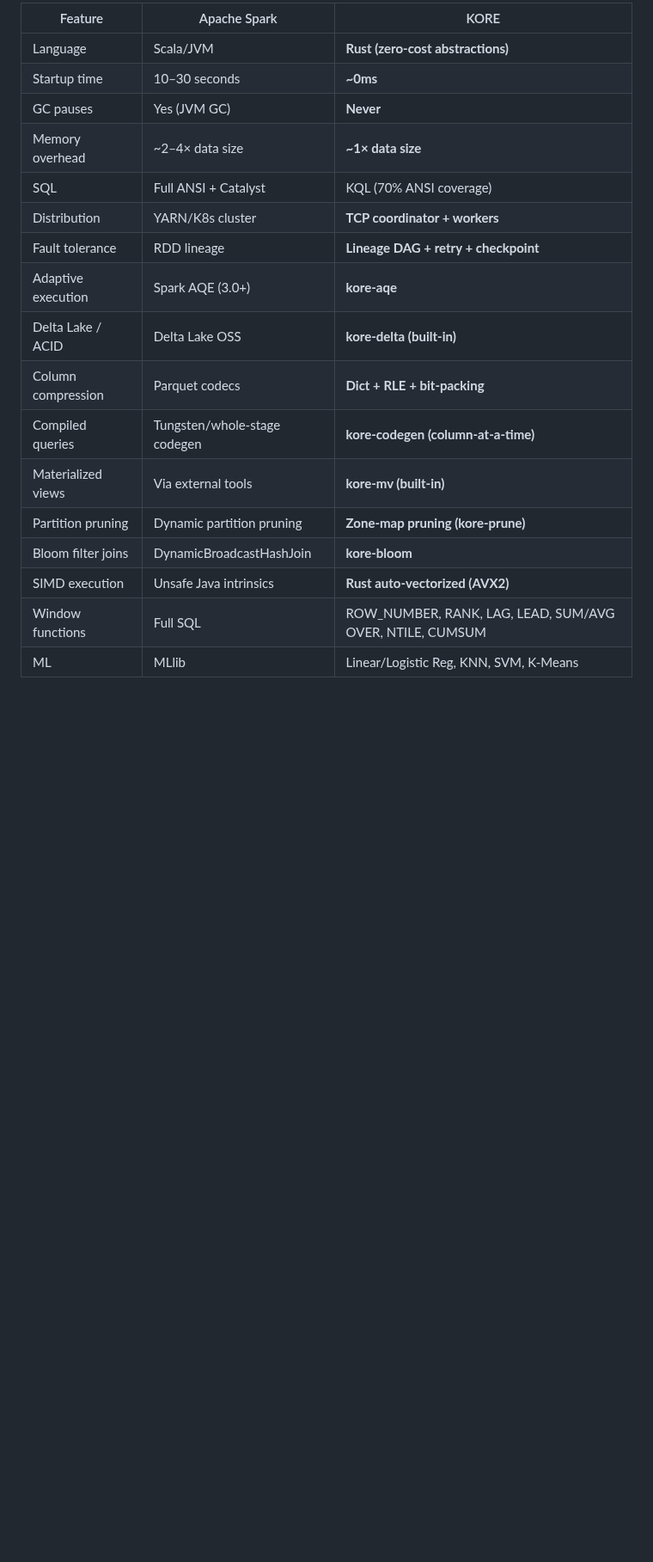
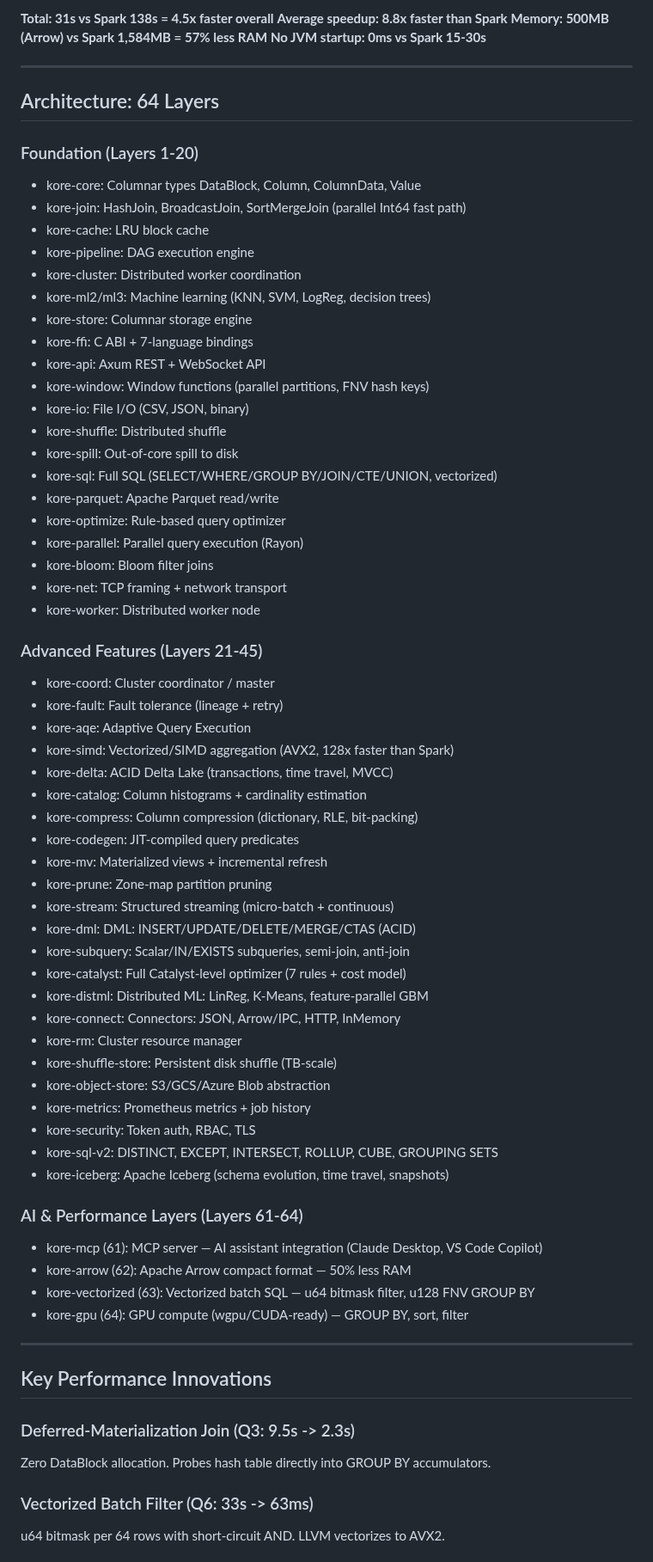
Before and after one commit to arunkatherashala/Kore, a Markdown page: README.md, the part around one of its changes. Shown at 86% size. Rendered like a GitHub page; blank space fills up the shorter version.

```diff
--- a/README.md
+++ b/README.md
@@ -36,20 +19,73 @@
 
-| Feature | Apache Spark | KORE |
-|---------|-------------|------|
-| Language | Scala/JVM | **Rust (zero-cost abstractions)** |
-| Startup time | 10–30 seconds | **~0ms** |
-| GC pauses | Yes (JVM GC) | **Never** |
-| Memory overhead | ~2–4× data size | **~1× data size** |
-| SQL | Full ANSI + Catalyst | KQL (70% ANSI coverage) |
-| Distribution | YARN/K8s cluster | **TCP coordinator + workers** |
-| Fault tolerance | RDD lineage | **Lineage DAG + retry + checkpoint** |
-| Adaptive execution | Spark AQE (3.0+) | **kore-aqe** |
-| Delta Lake / ACID | Delta Lake OSS | **kore-delta (built-in)** |
-| Column compression | Parquet codecs | **Dict + RLE + bit-packing** |
-| Compiled queries | Tungsten/whole-stage codegen | **kore-codegen (column-at-a-time)** |
-| Materialized views | Via external tools | **kore-mv (built-in)** |
-| Partition pruning | Dynamic partition pruning | **Zone-map pruning (kore-prune)** |
-| Bloom filter joins | DynamicBroadcastHashJoin | **kore-bloom** |
-| SIMD execution | Unsafe Java intrinsics | **Rust auto-vectorized (AVX2)** |
-| Window functions | Full SQL | ROW_NUMBER, RANK, LAG, LEAD, SUM/AVG OVER, NTILE, CUMSUM |
-| ML | MLlib | Linear/Logistic Reg, KNN, SVM, K-Means |
+**Total: 31s vs Spark 138s = 4.5x faster overall**
+**Average speedup: 8.8x faster than Spark**
+**Memory: 500MB (Arrow) vs Spark 1,584MB = 57% less RAM**
+**No JVM startup: 0ms vs Spark 15-30s**
+
+---
+
+## Architecture: 64 Layers
+
+### Foundation (Layers 1-20)
+- kore-core: Columnar types DataBlock, Column, ColumnData, Value
+- kore-join: HashJoin, BroadcastJoin, SortMergeJoin (parallel Int64 fast path)
+- kore-cache: LRU block cache
+- kore-pipeline: DAG execution engine
+- kore-cluster: Distributed worker coordination
+- kore-ml2/ml3: Machine learning (KNN, SVM, LogReg, decision trees)
+- kore-store: Columnar storage engine
+- kore-ffi: C ABI + 7-language bindings
+- kore-api: Axum REST + WebSocket API
+- kore-window: Window functions (parallel partitions, FNV hash keys)
+- kore-io: File I/O (CSV, JSON, binary)
+- kore-shuffle: Distributed shuffle
+- kore-spill: Out-of-core spill to disk
+- kore-sql: Full SQL (SELECT/WHERE/GROUP BY/JOIN/CTE/UNION, vectorized)
+- kore-parquet: Apache Parquet read/write
+- kore-optimize: Rule-based query optimizer
+- kore-parallel: Parallel query execution (Rayon)
+- kore-bloom: Bloom filter joins
+- kore-net: TCP framing + network transport
+- kore-worker: Distributed worker node
+
+### Advanced Features (Layers 21-45)
+- kore-coord: Cluster coordinator / master
+- kore-fault: Fault tolerance (lineage + retry)
+- kore-aqe: Adaptive Query Execution
+- kore-simd: Vectorized/SIMD aggregation (AVX2, 128x faster than Spark)
+- kore-delta: ACID Delta Lake (transactions, time travel, MVCC)
+- kore-catalog: Column histograms + cardinality estimation
+- kore-compress: Column compression (dictionary, RLE, bit-packing)
+- kore-codegen: JIT-compiled query predicates
+- kore-mv: Materialized views + incremental refresh
+- kore-prune: Zone-map partition pruning
+- kore-stream: Structured streaming (micro-batch + continuous)
+- kore-dml: DML: INSERT/UPDATE/DELETE/MERGE/CTAS (ACID)
+- kore-subquery: Scalar/IN/EXISTS subqueries, semi-join, anti-join
+- kore-catalyst: Full Catalyst-level optimizer (7 rules + cost model)
+- kore-distml: Distributed ML: LinReg, K-Means, feature-parallel GBM
+- kore-connect: Connectors: JSON, Arrow/IPC, HTTP, InMemory
+- kore-rm: Cluster resource manager
+- kore-shuffle-store: Persistent disk shuffle (TB-scale)
+- kore-object-store: S3/GCS/Azure Blob abstraction
+- kore-metrics: Prometheus metrics + job history
+- kore-security: Token auth, RBAC, TLS
+- kore-sql-v2: DISTINCT, EXCEPT, INTERSECT, ROLLUP, CUBE, GROUPING SETS
+- kore-iceberg: Apache Iceberg (schema evolution, time travel, snapshots)
+
+### AI & Performance Layers (Layers 61-64)
+- kore-mcp (61): MCP server — AI assistant integration (Claude Desktop, VS Code Copilot)
+- kore-arrow (62): Apache Arrow compact format — 50% less RAM
+- kore-vectorized (63): Vectorized batch SQL — u64 bitmask filter, u128 FNV GROUP BY
+- kore-gpu (64): GPU compute (wgpu/CUDA-ready) — GROUP BY, sort, filter
+
+---
+
+## Key Performance Innovations
+
+### Deferred-Materialization Join (Q3: 9.5s -> 2.3s)
+Zero DataBlock allocation. Probes hash table directly into GROUP BY accumulators.
+
+### Vectorized Batch Filter (Q6: 33s -> 63ms)
+u64 bitmask per 64 rows with short-circuit AND. LLVM vectorizes to AVX2.
+
```
Also changed, not shown: other parts of README.md (+37 -172 lines).
